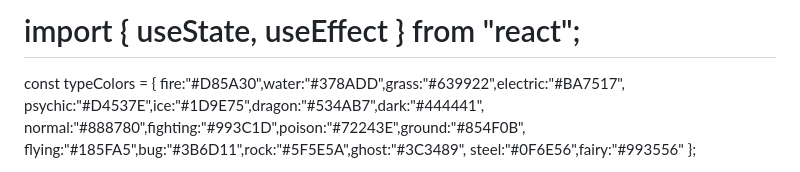
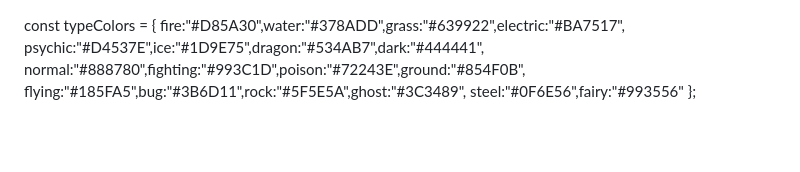
Before and after one commit to mojackson1999-ui/poke, a Markdown page: README.md, the part around the change. GitHub-like rendering; blank space fills up the shorter version.

Commit message:
Remove unused import statement
Removed unused import statement from README.

```diff
--- a/README.md
+++ b/README.md
@@ -1,6 +1,3 @@
-
-# import { useState, useEffect } from "react";
-
 const typeColors = {
   fire:"#D85A30",water:"#378ADD",grass:"#639922",electric:"#BA7517",
   psychic:"#D4537E",ice:"#1D9E75",dragon:"#534AB7",dark:"#444441",
```
